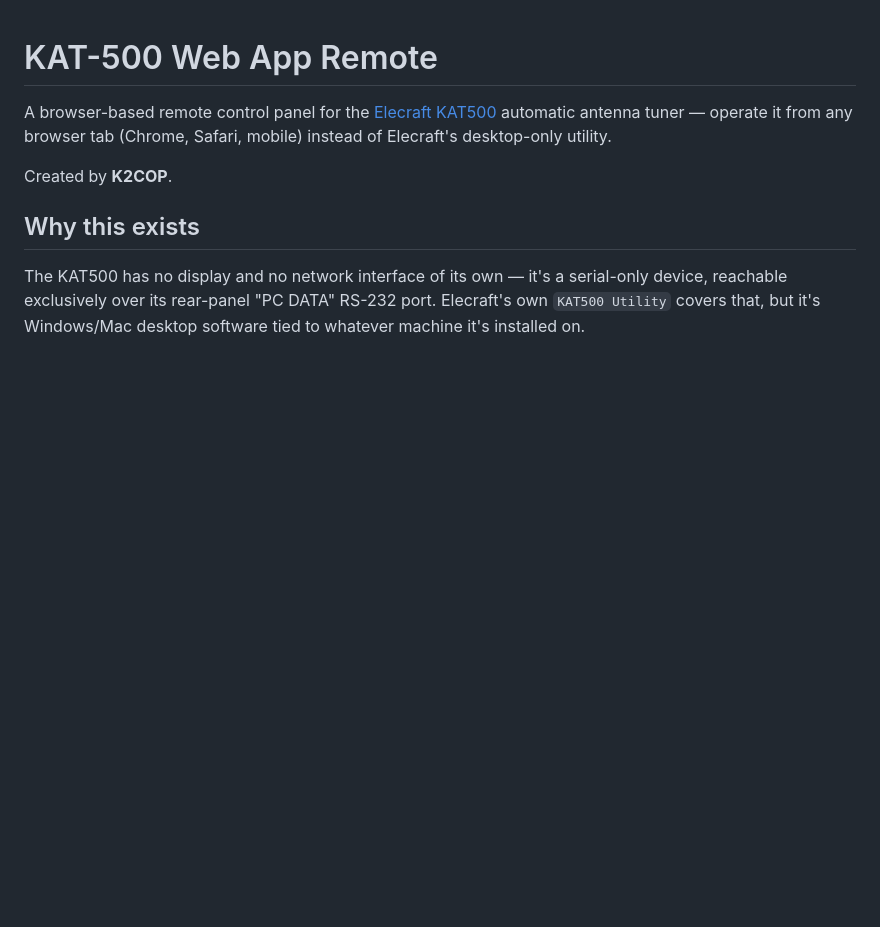
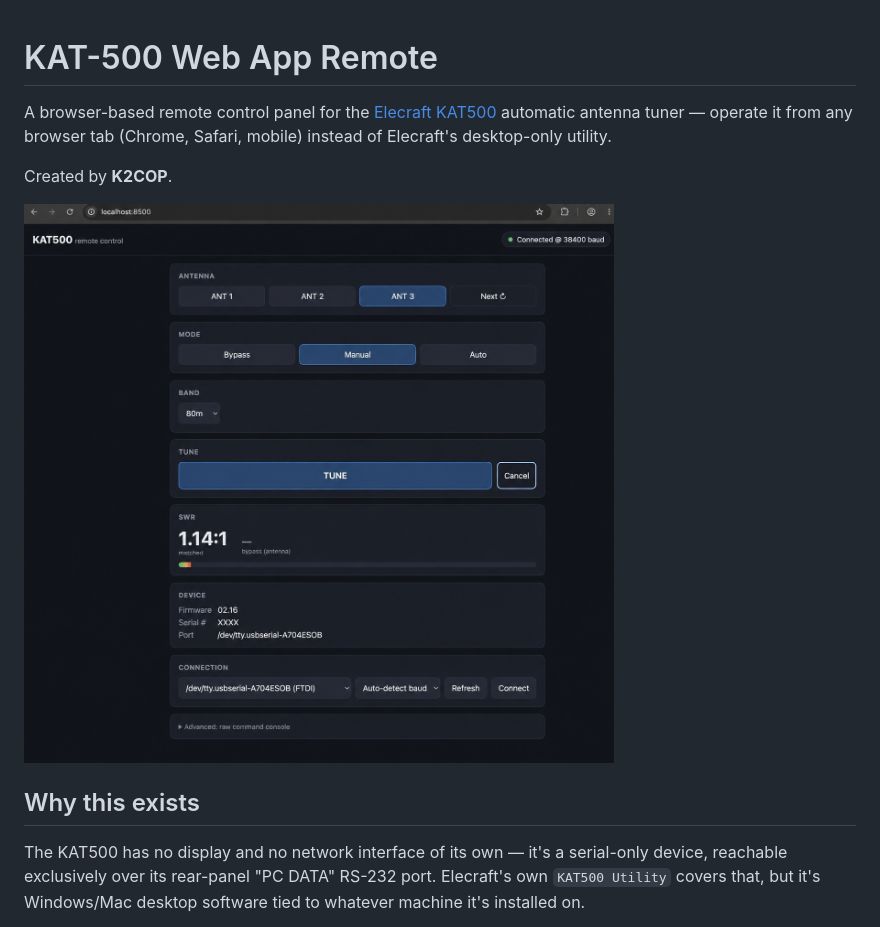
Before and after one commit to K2COP/kat-500-web-app-remote, a Markdown page: README.md, the part around the change. Drawn GitHub-style; pictures changed too: docs/screenshot.png (added); blank space fills up the shorter version.

Commit message:
Add control panel screenshot to README
Co-Authored-By: Claude Sonnet 5 <noreply@anthropic.com>
Claude-Session: https://claude.ai/code/session_01KPEM8V1HUyLXZB3K3XQ7wy

```diff
--- a/README.md
+++ b/README.md
@@ -3,6 +3,8 @@
 A browser-based remote control panel for the [Elecraft KAT500](https://elecraft.com/products/kat500) automatic antenna tuner — operate it from any browser tab (Chrome, Safari, mobile) instead of Elecraft's desktop-only utility.
 
 Created by **K2COP**.
+
+![KAT-500 Web App Remote control panel](docs/screenshot.png)
 
 ## Why this exists
 
```
